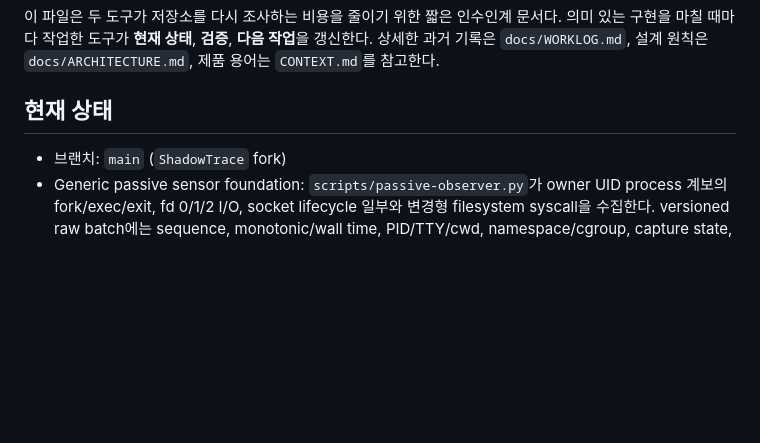
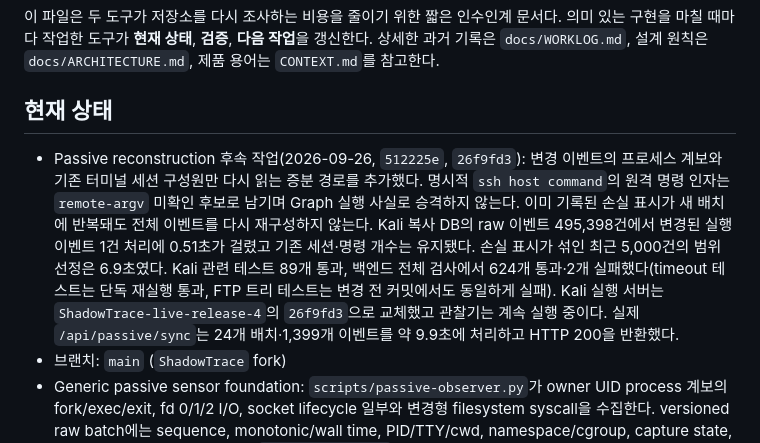
Before and after one commit to hyunsuhahaha/ShadowTrace, a Markdown page: HANDOFF.md, the part around the change. Rendered like a GitHub page; blank space fills up the shorter version.

Commit message:
docs: record passive reconstruction validation and Kali deployment

```diff
--- a/HANDOFF.md
+++ b/HANDOFF.md
@@ -7,6 +7,17 @@
 
 ## 현재 상태
 
+- Passive reconstruction 후속 작업(2026-09-26, `512225e`, `26f9fd3`): 변경 이벤트의 프로세스 계보와 기존
+  터미널 세션 구성원만 다시 읽는 증분 경로를 추가했다. 명시적 `ssh host command`의 원격
+  명령 인자는 `remote-argv` 미확인 후보로 남기며 Graph 실행 사실로 승격하지 않는다.
+  이미 기록된 손실 표시가 새 배치에 반복돼도 전체 이벤트를 다시 재구성하지 않는다.
+  Kali 복사 DB의 raw 이벤트 495,398건에서 변경된 실행 이벤트 1건 처리에 0.51초가
+  걸렸고 기존 세션·명령 개수는 유지됐다. 손실 표시가 섞인 최근 5,000건의 범위
+  선정은 6.9초였다. Kali 관련 테스트 89개 통과, 백엔드 전체 검사에서 624개 통과·2개
+  실패했다(timeout 테스트는 단독 재실행 통과, FTP 트리 테스트는 변경 전 커밋에서도
+  동일하게 실패). Kali 실행 서버는 `ShadowTrace-live-release-4`의 `26f9fd3`으로 교체했고
+  관찰기는 계속 실행 중이다. 실제 `/api/passive/sync`는 24개 배치·1,399개 이벤트를
+  약 9.9초에 처리하고 HTTP 200을 반환했다.
 - 브랜치: `main` (`ShadowTrace` fork)
 - Generic passive sensor foundation: `scripts/passive-observer.py`가 owner UID process
   계보의 fork/exec/exit, fd 0/1/2 I/O, socket lifecycle 일부와 변경형 filesystem
```
